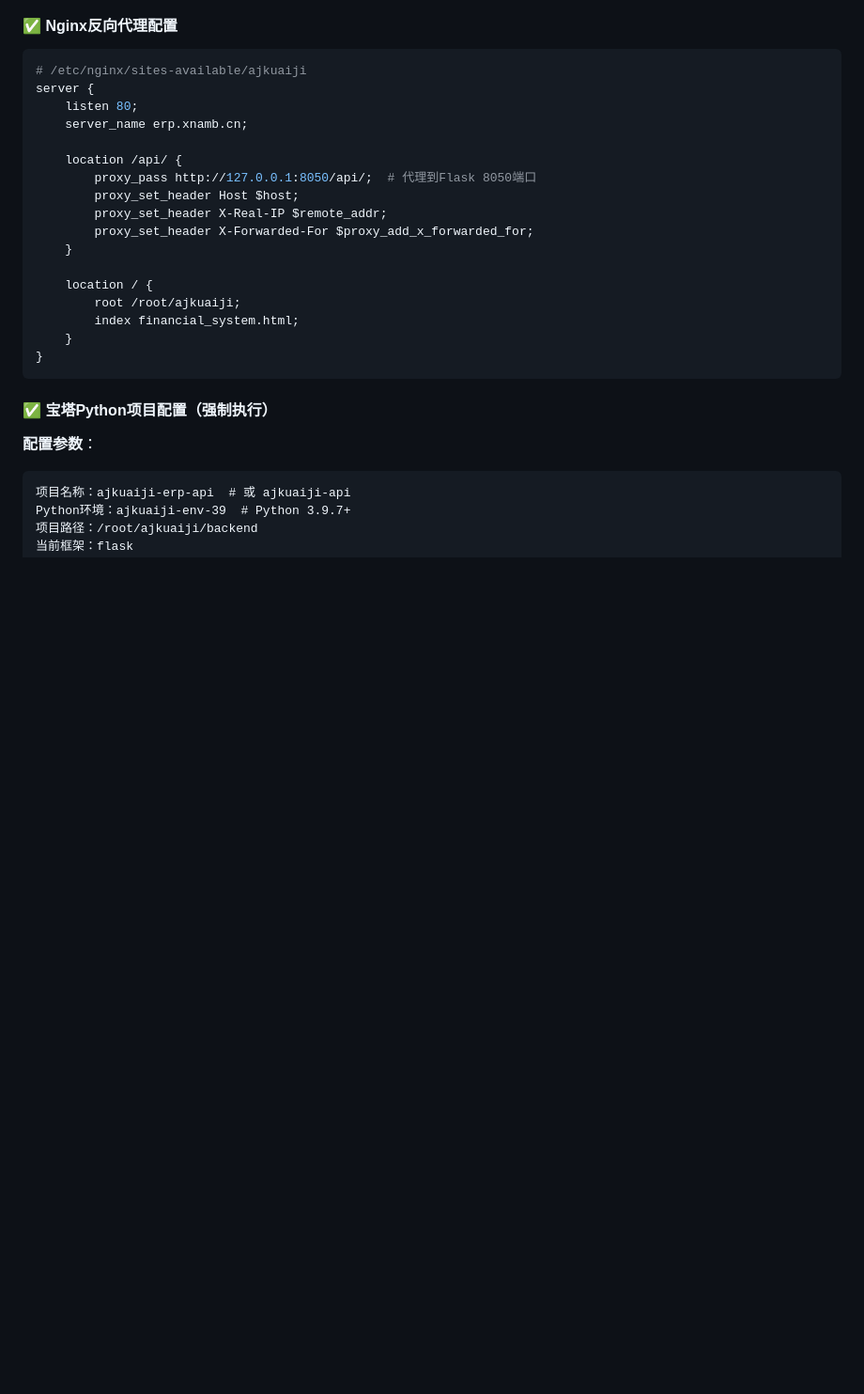
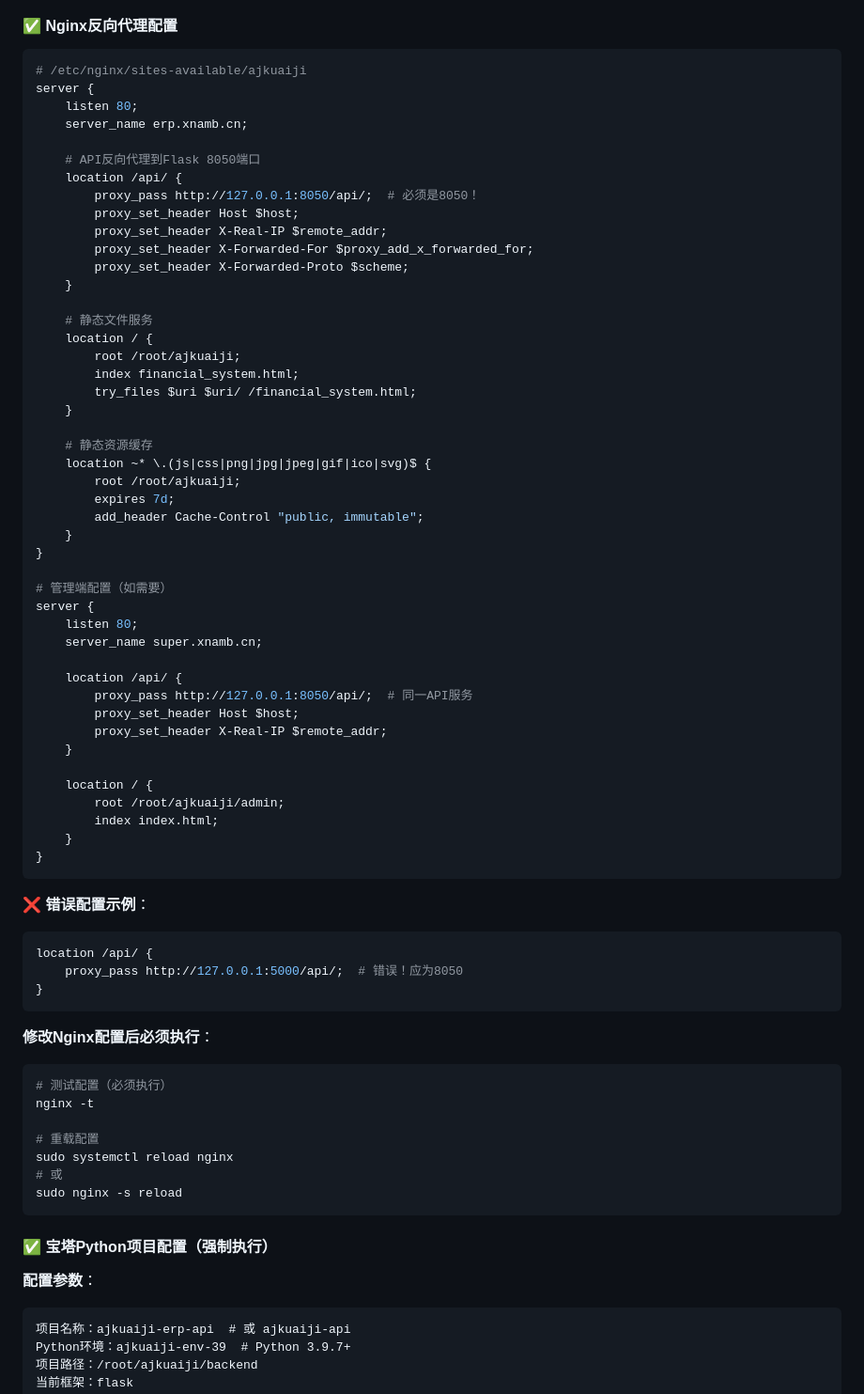
Before and after one commit to 13599009039/one, a Markdown page: docs/开发规范统一手册.md, the part around one of its changes. Shown at 94% size. Rendered like a GitHub page; blank space fills up the shorter version.

````diff
--- a/docs/开发规范统一手册.md
+++ b/docs/开发规范统一手册.md
@@ -461,18 +490,64 @@ server {
     listen 80;
     server_name erp.xnamb.cn;
 
+    # API反向代理到Flask 8050端口
     location /api/ {
-        proxy_pass http://127.0.0.1:8050/api/;  # 代理到Flask 8050端口
+        proxy_pass http://127.0.0.1:8050/api/;  # 必须是8050！
         proxy_set_header Host $host;
         proxy_set_header X-Real-IP $remote_addr;
         proxy_set_header X-Forwarded-For $proxy_add_x_forwarded_for;
+        proxy_set_header X-Forwarded-Proto $scheme;
     }
 
+    # 静态文件服务
     location / {
         root /root/ajkuaiji;
         index financial_system.html;
+        try_files $uri $uri/ /financial_system.html;
+    }
+
+    # 静态资源缓存
+    location ~* \.(js|css|png|jpg|jpeg|gif|ico|svg)$ {
+        root /root/ajkuaiji;
+        expires 7d;
+        add_header Cache-Control "public, immutable";
     }
 }
+
+# 管理端配置（如需要）
+server {
+    listen 80;
+    server_name super.xnamb.cn;
+
+    location /api/ {
+        proxy_pass http://127.0.0.1:8050/api/;  # 同一API服务
+        proxy_set_header Host $host;
+        proxy_set_header X-Real-IP $remote_addr;
+    }
+
+    location / {
+        root /root/ajkuaiji/admin;
+        index index.html;
+    }
+}
+```
+
+**❌ 错误配置示例**：
+```nginx
+location /api/ {
+    proxy_pass http://127.0.0.1:5000/api/;  # 错误！应为8050
+}
+```
+
+**修改Nginx配置后必须执行**：
+```bash
+# 测试配置（必须执行）
+nginx -t
+
+# 重载配置
+sudo systemctl reload nginx
+# 或
+sudo nginx -s reload
 ```
 
 #### ✅ 宝塔Python项目配置（强制执行）
````
Also changed, not shown: other parts of docs/开发规范统一手册.md (+38 -9 lines).
